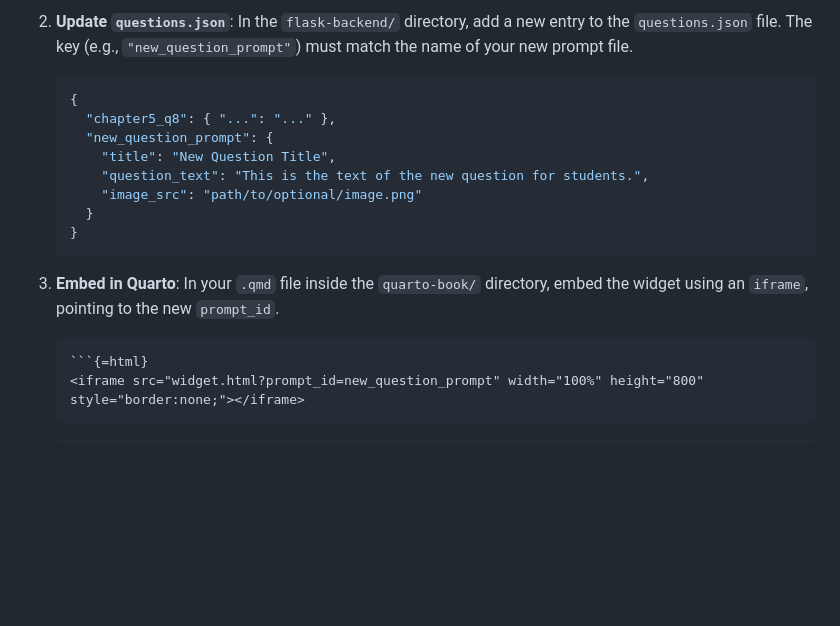
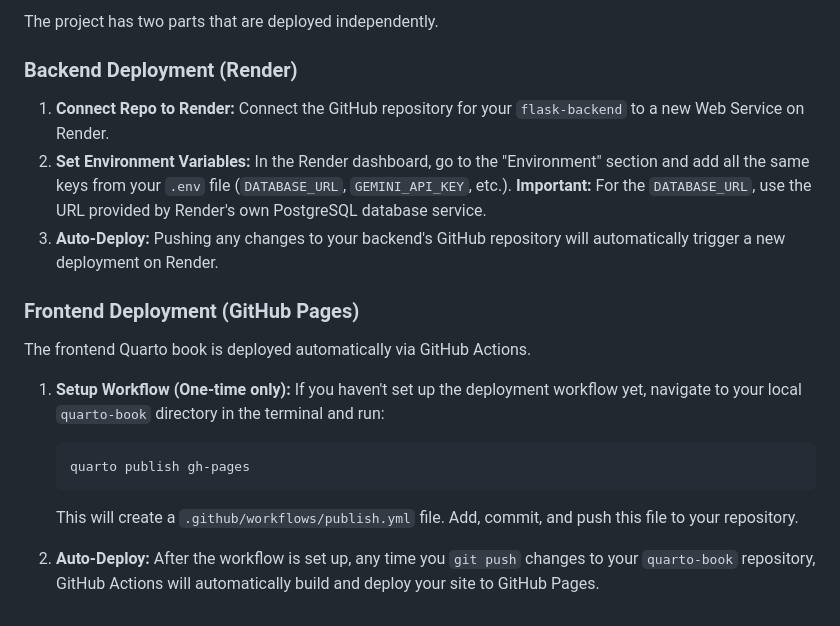
Before and after one commit to Jen77776/AI-Stats-book, a Markdown page: README.md, the part around the change printed below. Rendered like a GitHub page; blank space fills up the shorter version.

````diff
--- a/README.md
+++ b/README.md
@@ -140,19 +141,20 @@ Adding a new interactive question is a simple three-step process:
 
-2.  **Update `questions.json`**: In the `flask-backend/` directory, add a new entry to the `questions.json` file. The key (e.g., `"new_question_prompt"`) must match the name of your new prompt file.
-    ```json
-    {
-      "chapter5_q8": { "...": "..." },
-      "new_question_prompt": {
-        "title": "New Question Title",
-        "question_text": "This is the text of the new question for students.",
-        "image_src": "path/to/optional/image.png"
-      }
-    }
+The project has two parts that are deployed independently.
+
+### Backend Deployment (Render)
+
+1.  **Connect Repo to Render:** Connect the GitHub repository for your `flask-backend` to a new Web Service on Render.
+2.  **Set Environment Variables:** In the Render dashboard, go to the "Environment" section and add all the same keys from your `.env` file (`DATABASE_URL`, `GEMINI_API_KEY`, etc.). **Important:** For the `DATABASE_URL`, use the URL provided by Render's own PostgreSQL database service.
+3.  **Auto-Deploy:** Pushing any changes to your backend's GitHub repository will automatically trigger a new deployment on Render.
+
+### Frontend Deployment (GitHub Pages)
+
+The frontend Quarto book is deployed automatically via GitHub Actions.
+
+1.  **Setup Workflow (One-time only):** If you haven't set up the deployment workflow yet, navigate to your local `quarto-book` directory in the terminal and run:
+    ```bash
+    quarto publish gh-pages
     ```
+    This will create a `.github/workflows/publish.yml` file. Add, commit, and push this file to your repository.
 
-3.  **Embed in Quarto**: In your `.qmd` file inside the `quarto-book/` directory, embed the widget using an `iframe`, pointing to the new `prompt_id`.
-    ```
-    ```{=html}
-    <iframe src="widget.html?prompt_id=new_question_prompt" width="100%" height="800" style="border:none;"></iframe>
-    ```
-    ```
+2.  **Auto-Deploy:** After the workflow is set up, any time you `git push` changes to your `quarto-book` repository, GitHub Actions will automatically build and deploy your site to GitHub Pages.
````
Also changed, not shown: other parts of README.md (+53 -52 lines).
